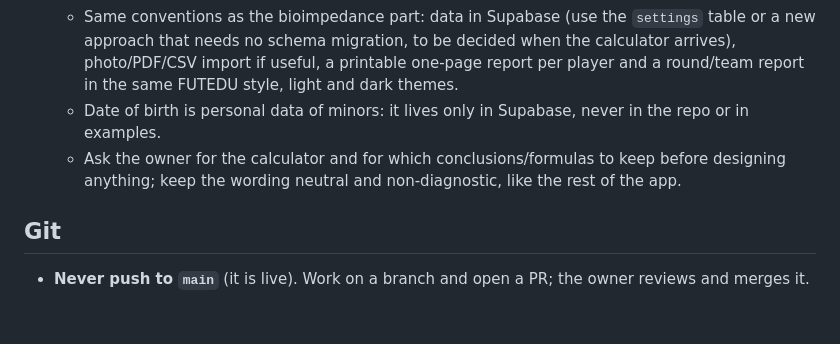
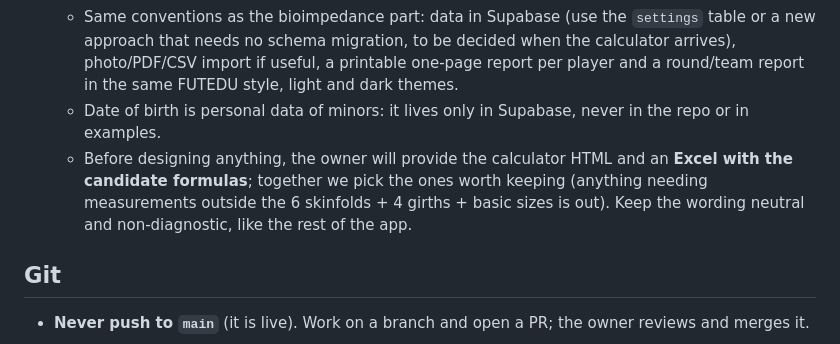
Before and after one commit to guillermofrancespoquet/futedu-app, a Markdown page: CLAUDE.md, the part around the change. Drawn GitHub-style; blank space fills up the shorter version.

Commit message:
CLAUDE.md: mention the Excel with candidate anthropometry formulas
Co-Authored-By: Claude Sonnet 5.5 <noreply@anthropic.com>
Claude-Session: https://claude.ai/code/session_012FpjtB5aKRDfEioMesKoQ2

```diff
--- a/CLAUDE.md
+++ b/CLAUDE.md
@@ -24,7 +24,7 @@ Bioimpedance tracker for the **FUTEDU Academy** (youth football academy). Single
   - Inputs per player and assessment: date of birth, age, weight, height, sitting height and arm span, plus **6 skinfolds and 4 girths only**. Conclusions are derived from those values.
   - Same conventions as the bioimpedance part: data in Supabase (use the `settings` table or a new approach that needs no schema migration, to be decided when the calculator arrives), photo/PDF/CSV import if useful, a printable one-page report per player and a round/team report in the same FUTEDU style, light and dark themes.
   - Date of birth is personal data of minors: it lives only in Supabase, never in the repo or in examples.
-  - Ask the owner for the calculator and for which conclusions/formulas to keep before designing anything; keep the wording neutral and non-diagnostic, like the rest of the app.
+  - Before designing anything, the owner will provide the calculator HTML and an **Excel with the candidate formulas**; together we pick the ones worth keeping (anything needing measurements outside the 6 skinfolds + 4 girths + basic sizes is out). Keep the wording neutral and non-diagnostic, like the rest of the app.
 
 ## Git
 - **Never push to `main`** (it is live). Work on a branch and open a PR; the owner reviews and merges it.
```
